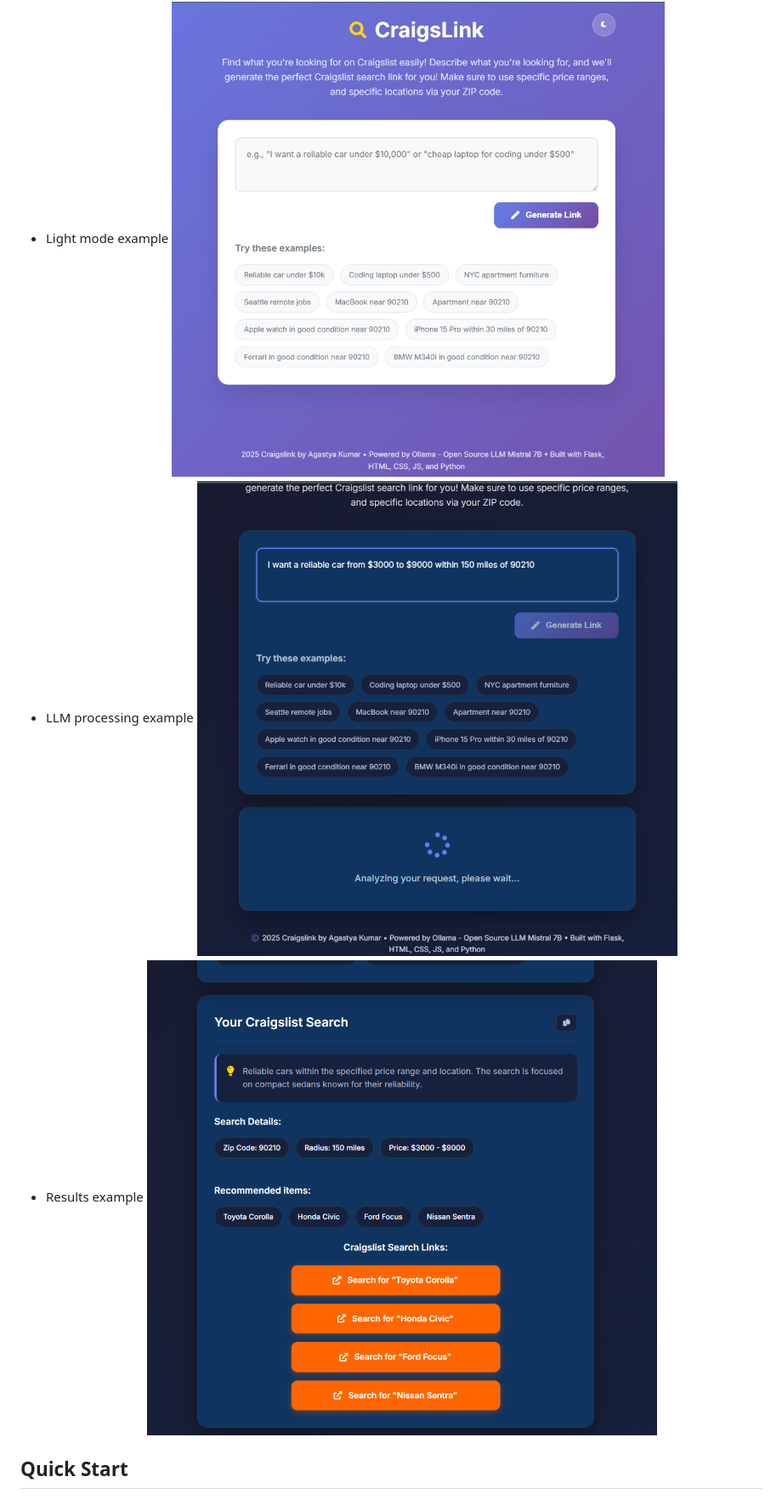
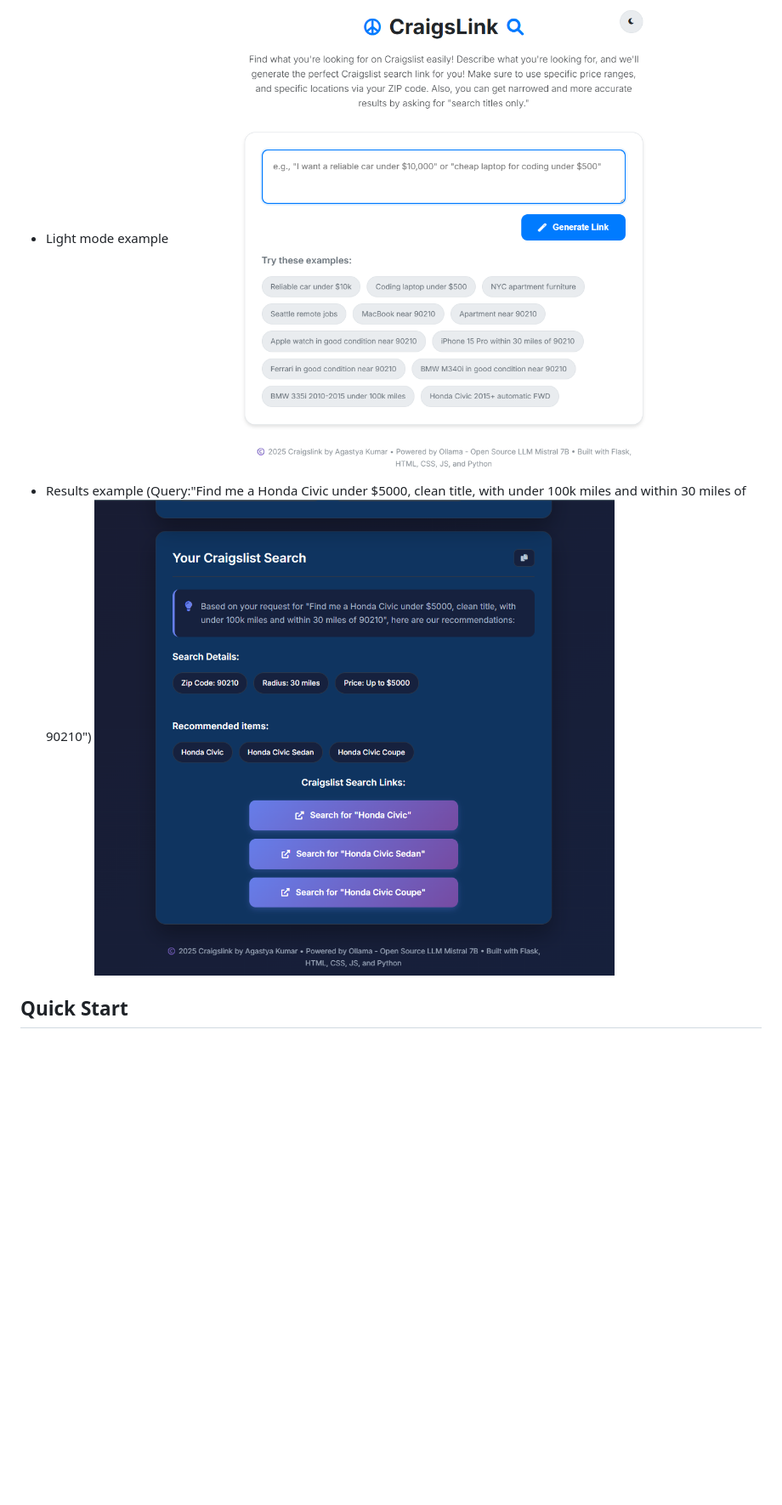
Before and after one commit to agastyak1/CraigsLink, a Markdown page: README.md, the part around the change printed below. Shown: that part at 85% size. GitHub-like rendering; blank space fills up the shorter version.

```diff
--- a/README.md
+++ b/README.md
@@ -17,9 +17,7 @@ An intelligent web application that uses OpenAI's GPT to understand user intent
 - Light mode example
-![CraigsLink Light](https://github.com/agastyak1/CraigsLink/raw/8dac487eca31908cb65d953b3242efc7c5a51b0c/craigsLinkResults/craigslinkLight.png)
-- LLM processing example
-![CraigsLink Processing](https://github.com/agastyak1/CraigsLink/raw/a09bbcebb108fe7ee9964eae355098917186790c/craigsLinkResults/craigsLinkProcessing2.png)
-- Results example
-![CraigsLink Results 2](https://github.com/agastyak1/CraigsLink/blob/a09bbcebb108fe7ee9964eae355098917186790c/craigsLinkResults/craigsLinkResults2.png?raw=true)
+![CraigsLink Light](https://github.com/agastyak1/CraigsLink/blob/0b686c2cccb5290c1c8c1474a8369ebc6c95e780/craigsLinkResults/CLnewlight.png?raw=true)
+- Results example (Query:"Find me a Honda Civic under $5000, clean title, with under 100k miles and within 30 miles of 90210")
+![CraigsLink Results Dark Example](https://github.com/agastyak1/CraigsLink/raw/0b686c2cccb5290c1c8c1474a8369ebc6c95e780/craigsLinkResults/resultExampleDark.png)
 ## Quick Start
 
 ### Prerequisites
```
Also changed, not shown: other parts of README.md (+1 -1 lines).
